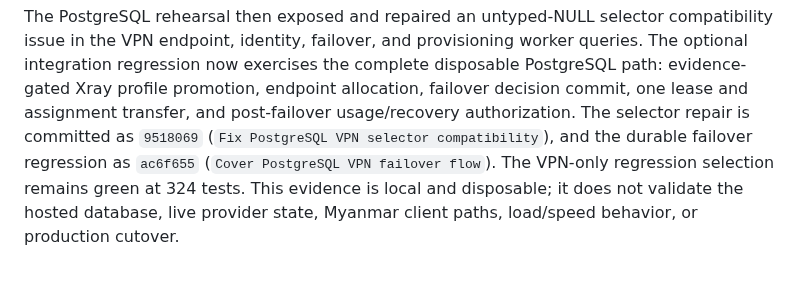
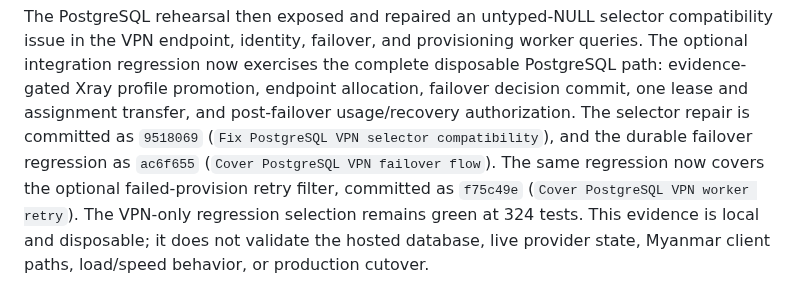
Before and after one commit to minthanthtoo/aurix-telegram-bot, a Markdown page: docs/AURIX_BACKEND_INTEGRATION_2026-09-09.md, the part around the change. Rendered like a GitHub page.

Commit message:
Record PostgreSQL VPN retry evidence

```diff
--- a/docs/AURIX_BACKEND_INTEGRATION_2026-09-09.md
+++ b/docs/AURIX_BACKEND_INTEGRATION_2026-09-09.md
@@ -393,6 +393,8 @@ allocation, failover decision commit, one lease and assignment transfer, and
 post-failover usage/recovery authorization. The selector repair is committed
 as `9518069` (`Fix PostgreSQL VPN selector compatibility`), and the durable
 failover regression as `ac6f655` (`Cover PostgreSQL VPN failover flow`).
+The same regression now covers the optional failed-provision retry filter,
+committed as `f75c49e` (`Cover PostgreSQL VPN worker retry`).
 The VPN-only regression selection remains green at 324 tests. This evidence is
 local and disposable; it does not validate the hosted database, live provider
 state, Myanmar client paths, load/speed behavior, or production cutover.
```
